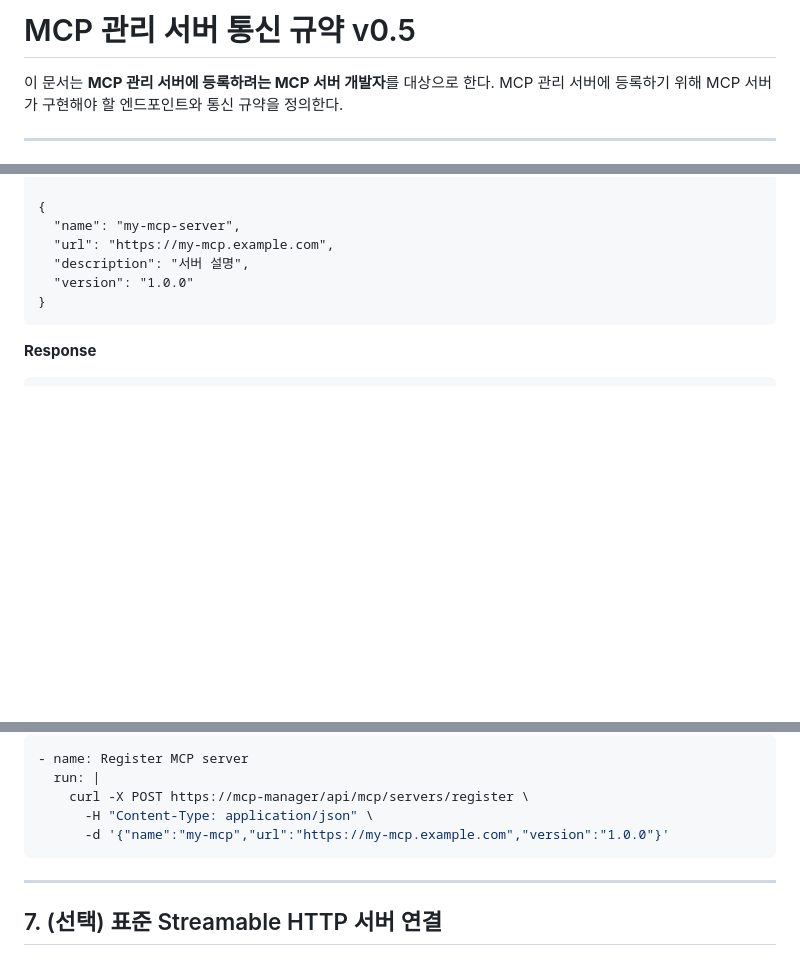
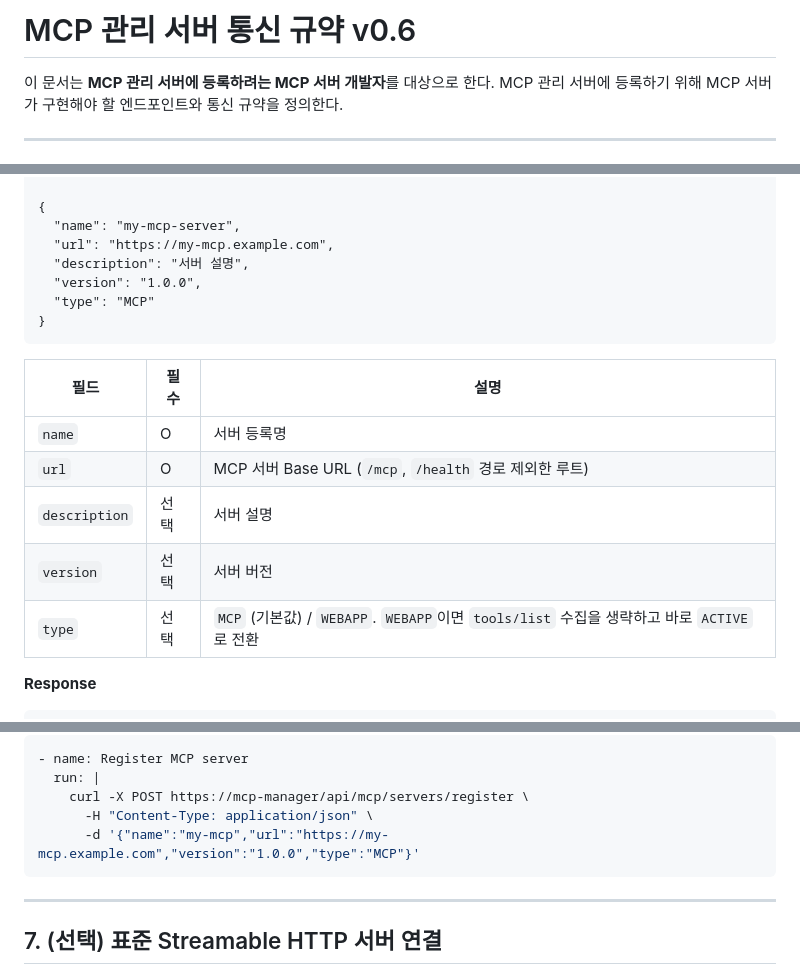
Before and after one commit to theo-s-park/POC_MCP_Ochestrator, a Markdown page: docs/wiki-mcp-spec.md, 3 parts joined by grey strips. GitHub-like rendering; blank space fills up the shorter version.

Commit message:
docs: wiki-mcp-spec v0.6 업데이트 (type 필드, 인증 언질), mcp-communication-spec 제거

````diff
--- a/docs/wiki-mcp-spec.md
+++ b/docs/wiki-mcp-spec.md
@@ -1,4 +1,4 @@
-# MCP 관리 서버 통신 규약 v0.5
+# MCP 관리 서버 통신 규약 v0.6
 
 이 문서는 **MCP 관리 서버에 등록하려는 MCP 서버 개발자**를 대상으로 한다.
 MCP 관리 서버에 등록하기 위해 MCP 서버가 구현해야 할 엔드포인트와 통신 규약을 정의한다.
@@ -232,9 +232,18 @@ Content-Type: application/json
   "name": "my-mcp-server",
   "url": "https://my-mcp.example.com",
   "description": "서버 설명",
-  "version": "1.0.0"
+  "version": "1.0.0",
+  "type": "MCP"
 }
 ```
+
+| 필드 | 필수 | 설명 |
+|---|---|---|
+| `name` | O | 서버 등록명 |
+| `url` | O | MCP 서버 Base URL (`/mcp`, `/health` 경로 제외한 루트) |
+| `description` | 선택 | 서버 설명 |
+| `version` | 선택 | 서버 버전 |
+| `type` | 선택 | `MCP` (기본값) / `WEBAPP`. `WEBAPP`이면 `tools/list` 수집을 생략하고 바로 `ACTIVE`로 전환 |
 
 **Response**
 ```json
@@ -287,7 +296,7 @@ MCP 관리 서버 ──── GET {serverUrl}/health ──── 60초마다
   run: |
     curl -X POST https://mcp-manager/api/mcp/servers/register \
       -H "Content-Type: application/json" \
-      -d '{"name":"my-mcp","url":"https://my-mcp.example.com","version":"1.0.0"}'
+      -d '{"name":"my-mcp","url":"https://my-mcp.example.com","version":"1.0.0","type":"MCP"}'
 ```
 
 ---
````
Also changed, not shown: other parts of docs/wiki-mcp-spec.md (+1 -1 lines), docs/mcp-communication-spec.md (deleted, +0 -205 lines).
